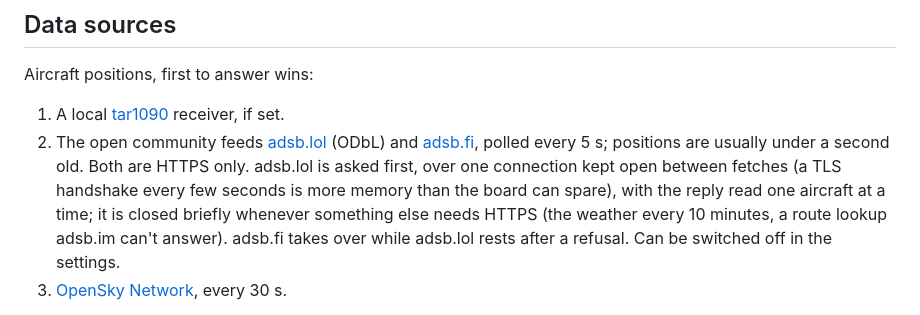
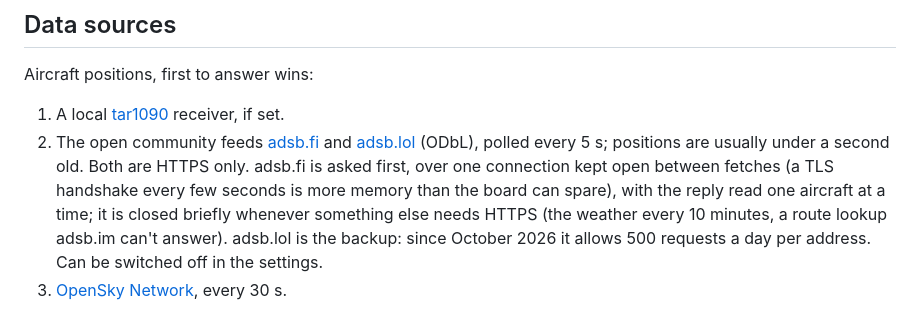
Before and after one commit to SamHoughton/Glideslope, a Markdown page: README.md, the part around the change. Drawn GitHub-style.

Commit message:
README: adsb.fi first, adsb.lol as backup
Co-Authored-By: Claude Opus 5.5 <noreply@anthropic.com>

```diff
--- a/README.md
+++ b/README.md
@@ -338,15 +338,15 @@ The landing scene's London skyline is generated the same way by
 Aircraft positions, first to answer wins:
 
 1. A local [tar1090](https://github.com/wiedehopf/tar1090) receiver, if set.
-2. The open community feeds [adsb.lol](https://adsb.lol/) (ODbL) and
-   [adsb.fi](https://adsb.fi/), polled every 5 s; positions are usually
-   under a second old. Both are HTTPS only. adsb.lol is asked first, over
-   one connection kept open between fetches (a TLS handshake every few
-   seconds is more memory than the board can spare), with the reply read
-   one aircraft at a time; it is closed briefly whenever something else
-   needs HTTPS (the weather every 10 minutes, a route lookup adsb.im can't
-   answer). adsb.fi takes over while adsb.lol rests after a refusal. Can be
-   switched off in the settings.
+2. The open community feeds [adsb.fi](https://adsb.fi/) and
+   [adsb.lol](https://adsb.lol/) (ODbL), polled every 5 s; positions are
+   usually under a second old. Both are HTTPS only. adsb.fi is asked first,
+   over one connection kept open between fetches (a TLS handshake every few
+   seconds is more memory than the board can spare), with the reply read one
+   aircraft at a time; it is closed briefly whenever something else needs
+   HTTPS (the weather every 10 minutes, a route lookup adsb.im can't
+   answer). adsb.lol is the backup: since October 2026 it allows 500
+   requests a day per address. Can be switched off in the settings.
 3. [OpenSky Network](https://opensky-network.org/), every 30 s.
 
 - [adsb.im](https://adsb.im/)'s open route database for routes, over plain
```
